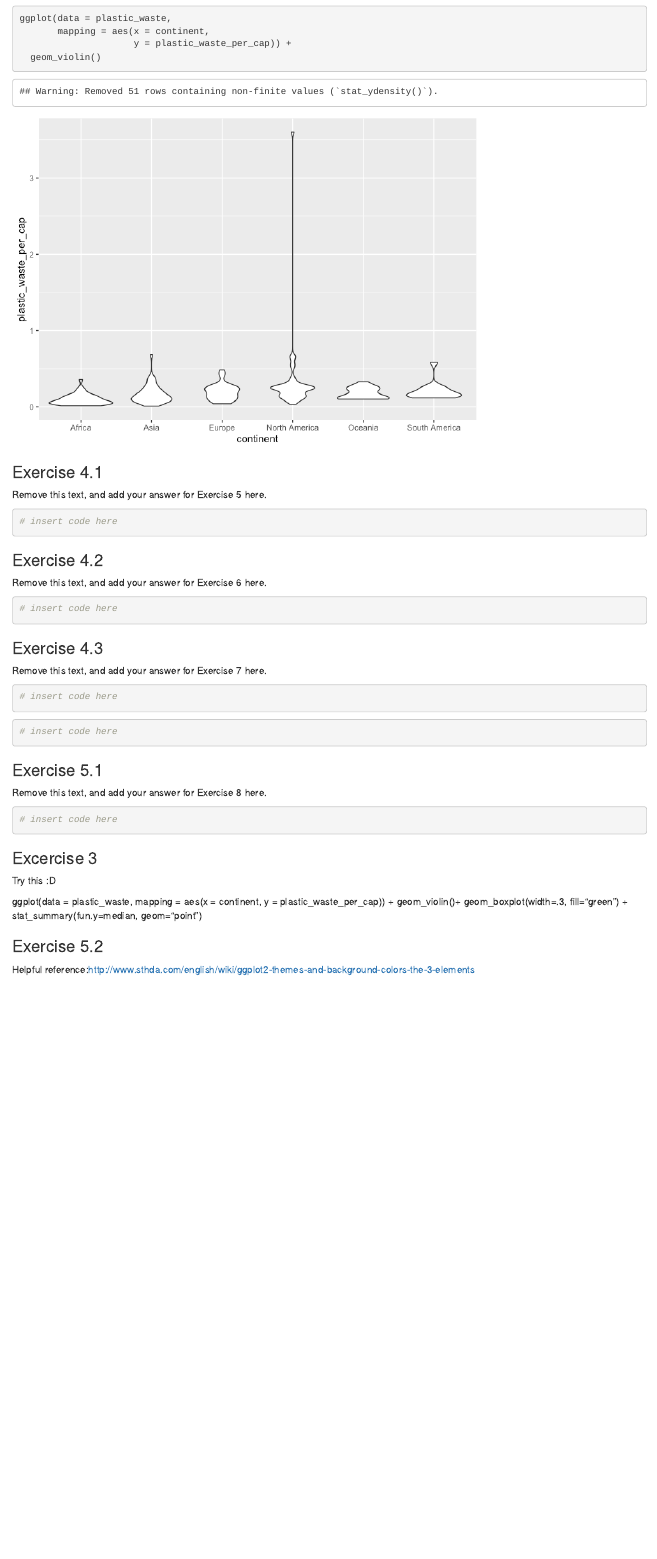
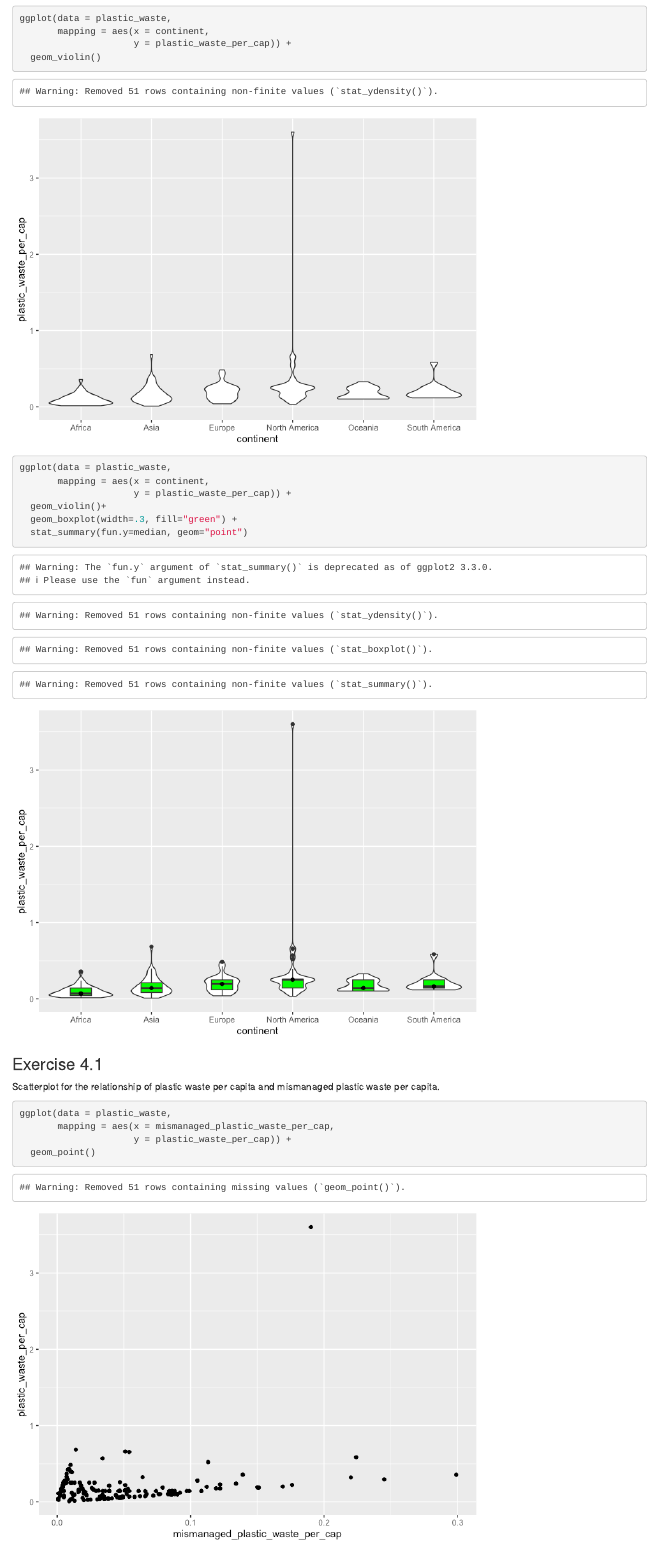
Before and after one commit to HeatherHawkins552/Lab-02--Plastic-Waste, an R Markdown document (lab-02.Rmd): the page in a window 1100 px wide, from 5530 px down. The pictures show the output file lab-02.html that the author committed with the source, opened offline.

Commit message:
Answered #4.1

````diff
--- a/lab-02.Rmd
+++ b/lab-02.Rmd
@@ -95,17 +95,29 @@ ggplot(data = plastic_waste,
   geom_violin()
 ```
 
+```{r plastic-waste-violin-and-boxplot}
+ggplot(data = plastic_waste,
+       mapping = aes(x = continent,
+                     y = plastic_waste_per_cap)) +
+  geom_violin()+
+  geom_boxplot(width=.3, fill="green") +
+  stat_summary(fun.y=median, geom="point")
+```
+
 ### Exercise 4.1
 
-Remove this text, and add your answer for Exercise 5 here.
+Scatterplot for the relationship of plastic waste per capita and mismanaged plastic waste per capita.
 
 ```{r plastic-waste-mismanaged}
-# insert code here
+ggplot(data = plastic_waste,
+       mapping = aes(x = mismanaged_plastic_waste_per_cap,
+                     y = plastic_waste_per_cap)) +
+  geom_point()
 ```
 
 ### Exercise 4.2
 
-Remove this text, and add your answer for Exercise 6 here.
+Color the points in the scatterplot by continent. Does there seem to be any clear distinctions between continents with respect to how plastic waste per capita and mismanaged plastic waste per capita are associated?
 
 ```{r plastic-waste-mismanaged-continent}
 # insert code here
@@ -113,7 +125,7 @@ Remove this text, and add your answer for Exercise 6 here.
 
 ### Exercise 4.3
 
-Remove this text, and add your answer for Exercise 7 here.
+Visualize the relationship between plastic waste per capita and total population as well as plastic waste per capita and coastal population. You will need to make two separate plots. Do either of these pairs of variables appear to be more strongly linearly associated?
 
 ```{r plastic-waste-population-total}
 # insert code here
@@ -125,7 +137,7 @@ Remove this text, and add your answer for Exercise 7 here.
 
 ### Exercise 5.1
 
-Remove this text, and add your answer for Exercise 8 here.
+Recreate the following plot, and interpret what you see in context of the data.
 
 ```{r recreate-viz}
 # insert code here
````
Also changed, not shown: lab-02.html, lab-02.md, lab-02_files/figure-html/plastic-waste-mismanaged-1.png (added), lab-02_files/figure-html/plastic-waste-violin-and-boxplot-1.png (added).
